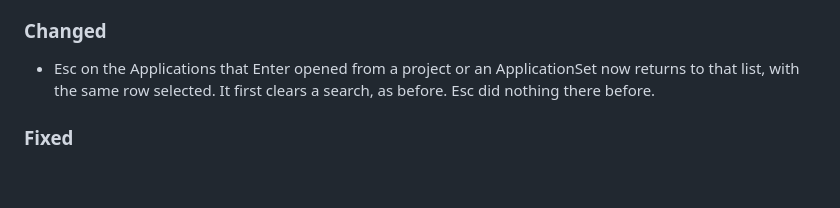
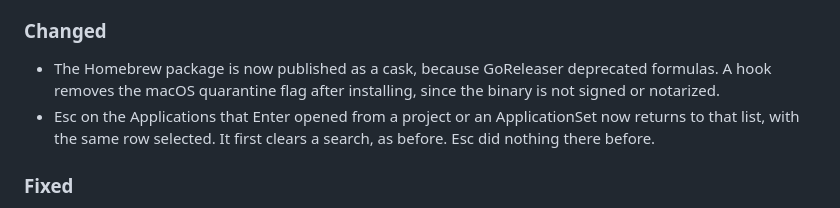
Before and after one commit to awcodify/argoxd, a Markdown page: CHANGELOG.md, the part around the change. GitHub-like rendering; blank space fills up the shorter version.

Commit message:
docs(changelog): note the Homebrew cask
Co-Authored-By: Claude Sonnet 5.5 <noreply@anthropic.com>

```diff
--- a/CHANGELOG.md
+++ b/CHANGELOG.md
@@ -16,6 +16,7 @@ All notable changes to argoxd are listed here. The format follows [Keep a Change
 
 ### Changed
 
+- The Homebrew package is now published as a cask, because GoReleaser deprecated formulas. A hook removes the macOS quarantine flag after installing, since the binary is not signed or notarized.
 - Esc on the Applications that Enter opened from a project or an ApplicationSet now returns to that list, with the same row selected. It first clears a search, as before. Esc did nothing there before.
 
 ### Fixed
```
